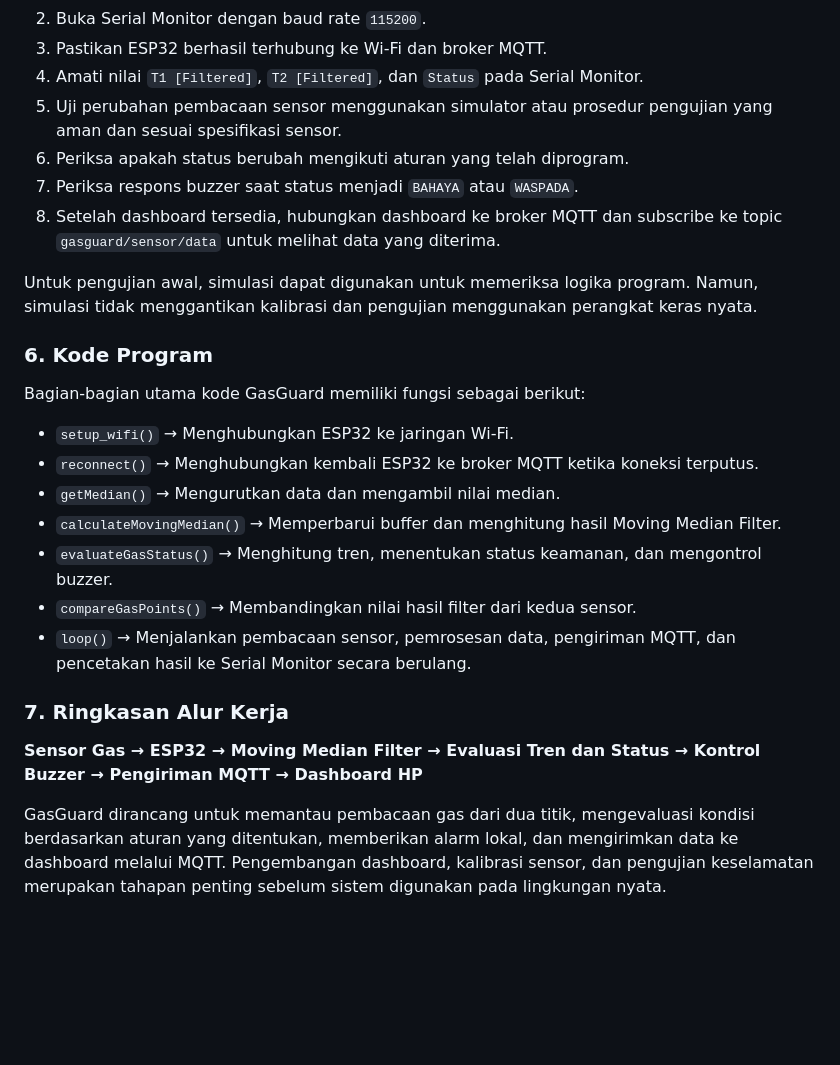
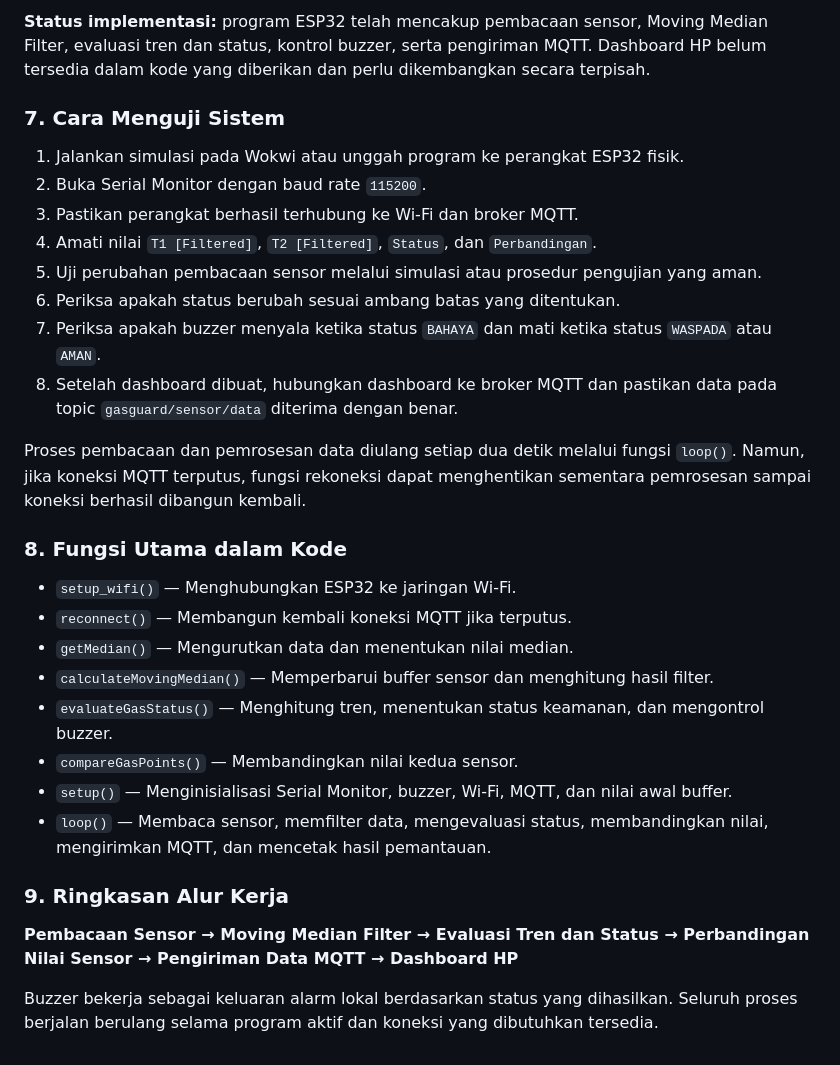
Before and after one commit to itsarney/GasGuard-GG--Sistem-Deteksi-Kebocoran-Gas-LPG, a Markdown page: README.md, the part around one of its changes. GitHub-like rendering; blank space fills up the shorter version.

```diff
--- a/README.md
+++ b/README.md
@@ -123,27 +156,31 @@ Dashboard dapat dirancang untuk menampilkan:
+**Status implementasi:** program ESP32 telah mencakup pembacaan sensor, Moving Median Filter, evaluasi tren dan status, kontrol buzzer, serta pengiriman MQTT. Dashboard HP belum tersedia dalam kode yang diberikan dan perlu dikembangkan secara terpisah.
+
+### 7. Cara Menguji Sistem
+
+1. Jalankan simulasi pada Wokwi atau unggah program ke perangkat ESP32 fisik.
 2. Buka Serial Monitor dengan baud rate `115200`.
-3. Pastikan ESP32 berhasil terhubung ke Wi-Fi dan broker MQTT.
-4. Amati nilai `T1 [Filtered]`, `T2 [Filtered]`, dan `Status` pada Serial Monitor.
-5. Uji perubahan pembacaan sensor menggunakan simulator atau prosedur pengujian yang aman dan sesuai spesifikasi sensor.
-6. Periksa apakah status berubah mengikuti aturan yang telah diprogram.
-7. Periksa respons buzzer saat status menjadi `BAHAYA` atau `WASPADA`.
-8. Setelah dashboard tersedia, hubungkan dashboard ke broker MQTT dan subscribe ke topic `gasguard/sensor/data` untuk melihat data yang diterima.
+3. Pastikan perangkat berhasil terhubung ke Wi-Fi dan broker MQTT.
+4. Amati nilai `T1 [Filtered]`, `T2 [Filtered]`, `Status`, dan `Perbandingan`.
+5. Uji perubahan pembacaan sensor melalui simulasi atau prosedur pengujian yang aman.
+6. Periksa apakah status berubah sesuai ambang batas yang ditentukan.
+7. Periksa apakah buzzer menyala ketika status `BAHAYA` dan mati ketika status `WASPADA` atau `AMAN`.
+8. Setelah dashboard dibuat, hubungkan dashboard ke broker MQTT dan pastikan data pada topic `gasguard/sensor/data` diterima dengan benar.
 
-Untuk pengujian awal, simulasi dapat digunakan untuk memeriksa logika program. Namun, simulasi tidak menggantikan kalibrasi dan pengujian menggunakan perangkat keras nyata.
+Proses pembacaan dan pemrosesan data diulang setiap dua detik melalui fungsi `loop()`. Namun, jika koneksi MQTT terputus, fungsi rekoneksi dapat menghentikan sementara pemrosesan sampai koneksi berhasil dibangun kembali.
 
-### 6. Kode Program
+### 8. Fungsi Utama dalam Kode
 
-Bagian-bagian utama kode GasGuard memiliki fungsi sebagai berikut:
+- `setup_wifi()` — Menghubungkan ESP32 ke jaringan Wi-Fi.
+- `reconnect()` — Membangun kembali koneksi MQTT jika terputus.
+- `getMedian()` — Mengurutkan data dan menentukan nilai median.
+- `calculateMovingMedian()` — Memperbarui buffer sensor dan menghitung hasil filter.
+- `evaluateGasStatus()` — Menghitung tren, menentukan status keamanan, dan mengontrol buzzer.
+- `compareGasPoints()` — Membandingkan nilai kedua sensor.
+- `setup()` — Menginisialisasi Serial Monitor, buzzer, Wi-Fi, MQTT, dan nilai awal buffer.
+- `loop()` — Membaca sensor, memfilter data, mengevaluasi status, membandingkan nilai, mengirimkan MQTT, dan mencetak hasil pemantauan.
 
-- `setup_wifi()` → Menghubungkan ESP32 ke jaringan Wi-Fi.
-- `reconnect()` → Menghubungkan kembali ESP32 ke broker MQTT ketika koneksi terputus.
-- `getMedian()` → Mengurutkan data dan mengambil nilai median.
-- `calculateMovingMedian()` → Memperbarui buffer dan menghitung hasil Moving Median Filter.
-- `evaluateGasStatus()` → Menghitung tren, menentukan status keamanan, dan mengontrol buzzer.
-- `compareGasPoints()` → Membandingkan nilai hasil filter dari kedua sensor.
-- `loop()` → Menjalankan pembacaan sensor, pemrosesan data, pengiriman MQTT, dan pencetakan hasil ke Serial Monitor secara berulang.
+### 9. Ringkasan Alur Kerja
 
-### 7. Ringkasan Alur Kerja
+**Pembacaan Sensor → Moving Median Filter → Evaluasi Tren dan Status → Perbandingan Nilai Sensor → Pengiriman Data MQTT → Dashboard HP**
 
-**Sensor Gas → ESP32 → Moving Median Filter → Evaluasi Tren dan Status → Kontrol Buzzer → Pengiriman MQTT → Dashboard HP**
-
-GasGuard dirancang untuk memantau pembacaan gas dari dua titik, mengevaluasi kondisi berdasarkan aturan yang ditentukan, memberikan alarm lokal, dan mengirimkan data ke dashboard melalui MQTT. Pengembangan dashboard, kalibrasi sensor, dan pengujian keselamatan merupakan tahapan penting sebelum sistem digunakan pada lingkungan nyata.
+Buzzer bekerja sebagai keluaran alarm lokal berdasarkan status yang dihasilkan. Seluruh proses berjalan berulang selama program aktif dan koneksi yang dibutuhkan tersedia.
```
Also changed, not shown: other parts of README.md (+75 -42 lines).
